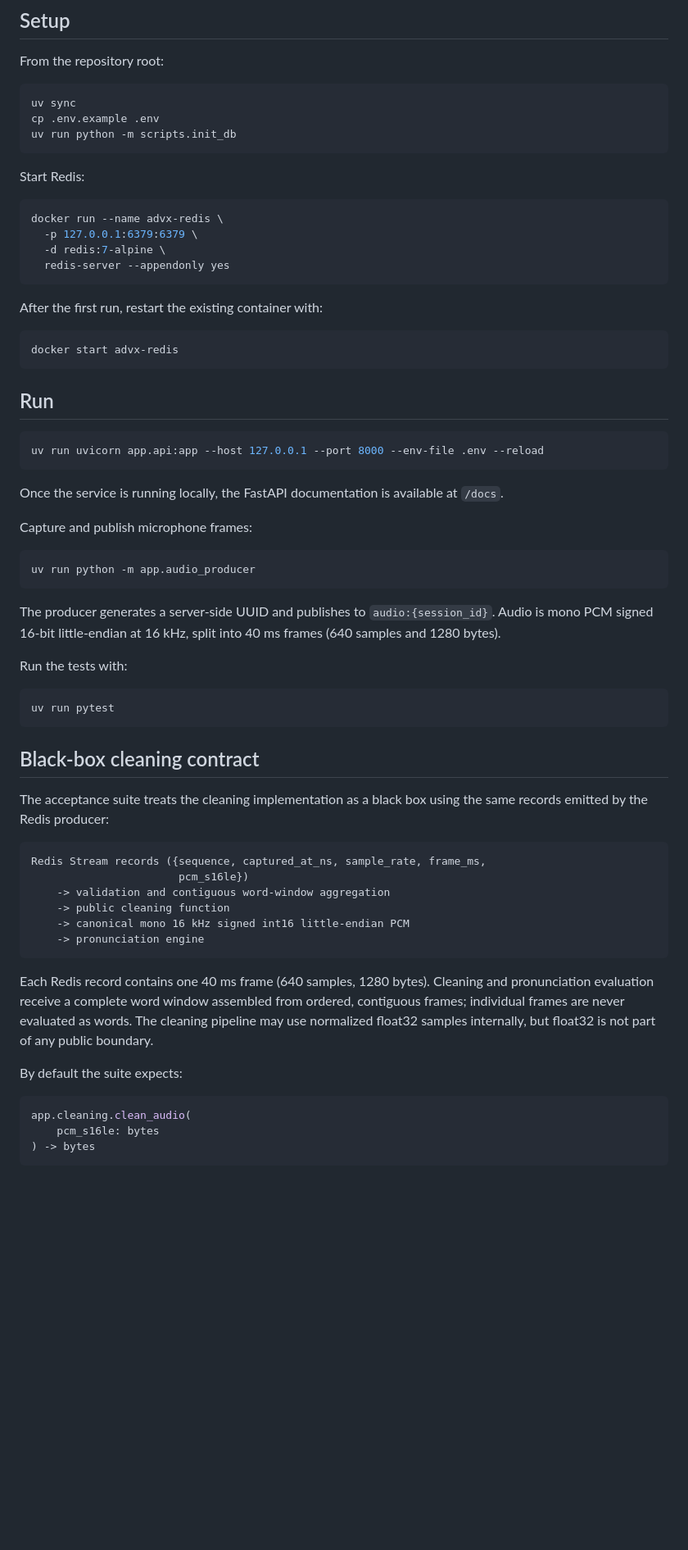
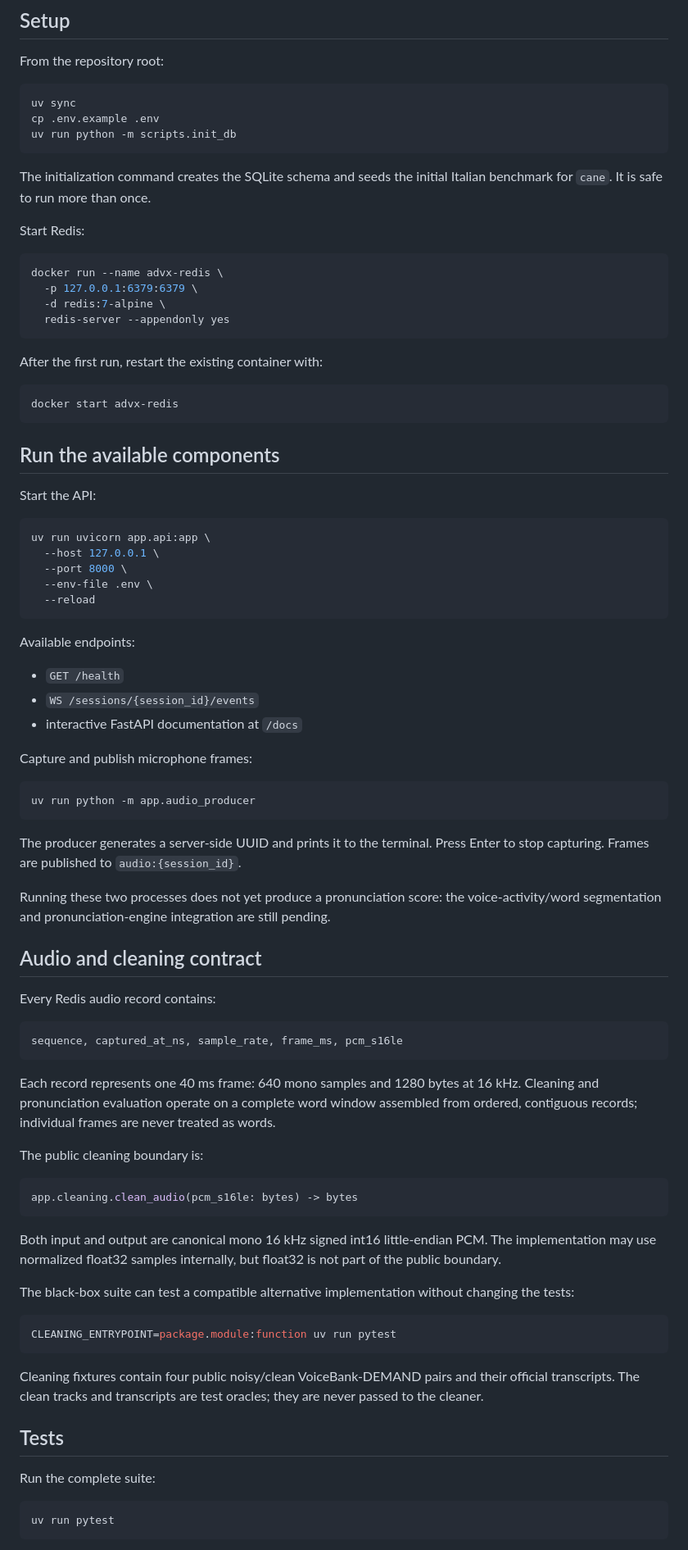
Before and after one commit to xtraid/KaleidoSpeech, a Markdown page: README.md, the part around one of its changes. Shown at 82% size. Drawn GitHub-style; blank space fills up the shorter version.

Commit message:
update: README.md up to date

````diff
--- a/README.md
+++ b/README.md
@@ -41,6 +88,9 @@ cp .env.example .env
 uv run python -m scripts.init_db
 ```
 
+The initialization command creates the SQLite schema and seeds the initial
+Italian benchmark for `cane`. It is safe to run more than once.
+
 Start Redis:
 
 ```bash
@@ -56,14 +106,23 @@ After the first run, restart the existing container with:
 docker start advx-redis
 ```
 
-## Run
+## Run the available components
+
+Start the API:
 
 ```bash
-uv run uvicorn app.api:app --host 127.0.0.1 --port 8000 --env-file .env --reload
+uv run uvicorn app.api:app \
+  --host 127.0.0.1 \
+  --port 8000 \
+  --env-file .env \
+  --reload
 ```
 
-Once the service is running locally, the FastAPI documentation is available at
-`/docs`.
+Available endpoints:
+
+- `GET /health`
+- `WS /sessions/{session_id}/events`
+- interactive FastAPI documentation at `/docs`
 
 Capture and publish microphone frames:
 
@@ -71,41 +130,52 @@ Capture and publish microphone frames:
 uv run python -m app.audio_producer
 ```
 
-The producer generates a server-side UUID and publishes to
-`audio:{session_id}`. Audio is mono PCM signed 16-bit little-endian at 16 kHz,
-split into 40 ms frames (640 samples and 1280 bytes).
+The producer generates a server-side UUID and prints it to the terminal. Press
+Enter to stop capturing. Frames are published to `audio:{session_id}`.
 
-Run the tests with:
+Running these two processes does not yet produce a pronunciation score: the
+voice-activity/word segmentation and pronunciation-engine integration are still
+pending.
+
+## Audio and cleaning contract
+
+Every Redis audio record contains:
+
+```text
+sequence, captured_at_ns, sample_rate, frame_ms, pcm_s16le
+```
+
+Each record represents one 40 ms frame: 640 mono samples and 1280 bytes at
+16 kHz. Cleaning and pronunciation evaluation operate on a complete word window
+assembled from ordered, contiguous records; individual frames are never treated
+as words.
+
+The public cleaning boundary is:
+
+```python
+app.cleaning.clean_audio(pcm_s16le: bytes) -> bytes
+```
+
+Both input and output are canonical mono 16 kHz signed int16 little-endian PCM.
+The implementation may use normalized float32 samples internally, but float32
+is not part of the public boundary.
+
+The black-box suite can test a compatible alternative implementation without
+changing the tests:
+
+```bash
+CLEANING_ENTRYPOINT=package.module:function uv run pytest
+```
+
+Cleaning fixtures contain four public noisy/clean VoiceBank-DEMAND pairs and
+their official transcripts. The clean tracks and transcripts are test oracles;
+they are never passed to the cleaner.
+
+## Tests
+
+Run the complete suite:
 
 ```bash
 uv run pytest
 ```
 
-## Black-box cleaning contract
-
-The acceptance suite treats the cleaning implementation as a black box using
-the same records emitted by the Redis producer:
-
-```text
-Redis Stream records ({sequence, captured_at_ns, sample_rate, frame_ms,
-                       pcm_s16le})
-    -> validation and contiguous word-window aggregation
-    -> public cleaning function
-    -> canonical mono 16 kHz signed int16 little-endian PCM
-    -> pronunciation engine
-```
-
-Each Redis record contains one 40 ms frame (640 samples, 1280 bytes). Cleaning
-and pronunciation evaluation receive a complete word window assembled from
-ordered, contiguous frames; individual frames are never evaluated as words.
-The cleaning pipeline may use normalized float32 samples internally, but
-float32 is not part of any public boundary.
-
-By default the suite expects:
-
-```python
-app.cleaning.clean_audio(
-    pcm_s16le: bytes
-) -> bytes
-```
-
````
Also changed, not shown: other parts of README.md (+59 -23 lines).
